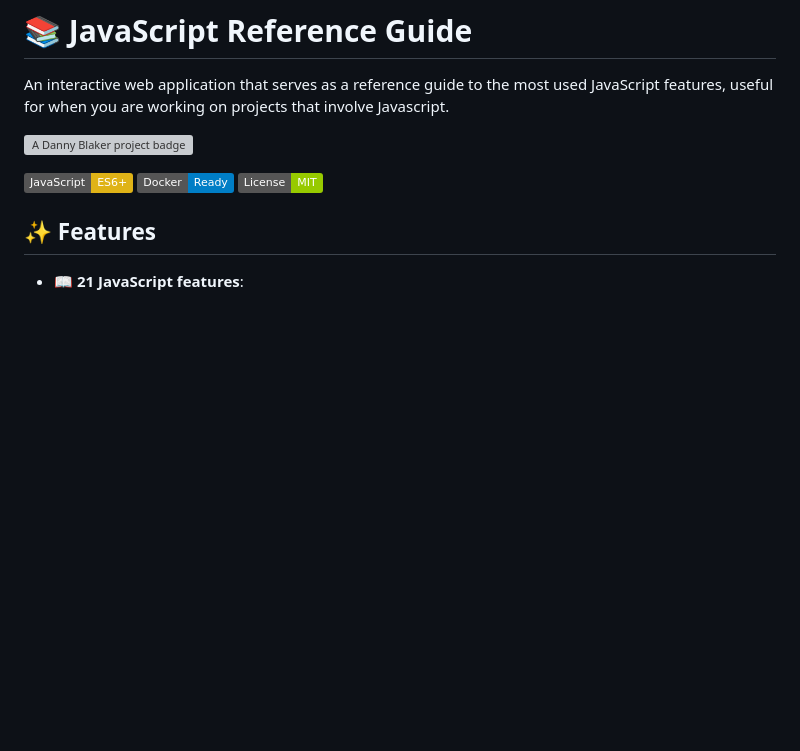
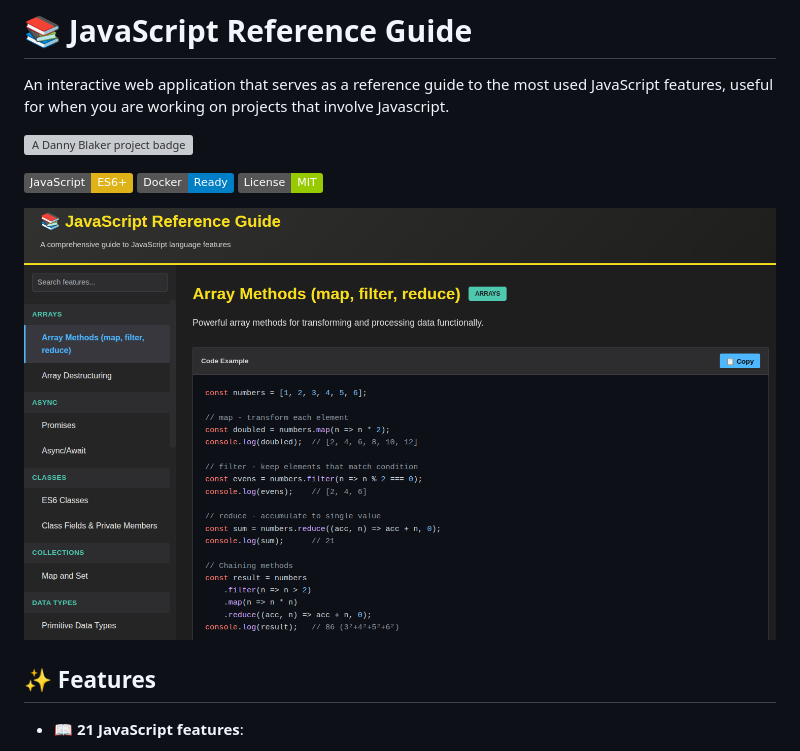
Before and after one commit to dannyblaker/interactive-javascript-reference-guide, a Markdown page: README.md, the part around the change. Rendered like a GitHub page; pictures changed too: readme_assets/screenshot.png (added); badges without logos; blank space fills up the shorter version; grey boxes are pictures that could not be loaded.

Commit message:
Implement code changes to enhance functionality and improve performance

```diff
--- a/README.md
+++ b/README.md
@@ -7,6 +7,8 @@ An interactive web application that serves as a reference guide to the most used
 ![JavaScript Guide](https://img.shields.io/badge/JavaScript-ES6+-yellow?style=flat&logo=javascript)
 ![Docker](https://img.shields.io/badge/Docker-Ready-blue?style=flat&logo=docker)
 ![License](https://img.shields.io/badge/License-MIT-green?style=flat)
+
+![Screenshot](readme_assets/screenshot.png)
 
 ## ✨ Features
 
```
